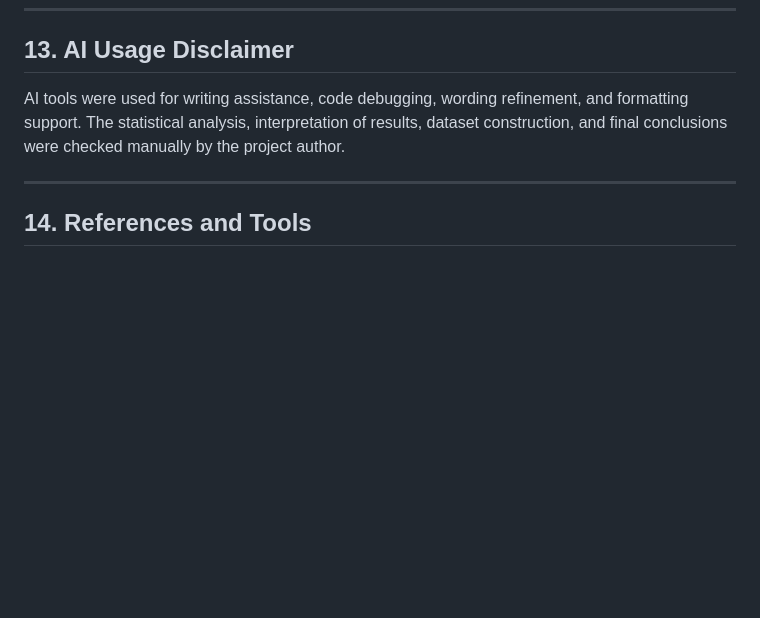
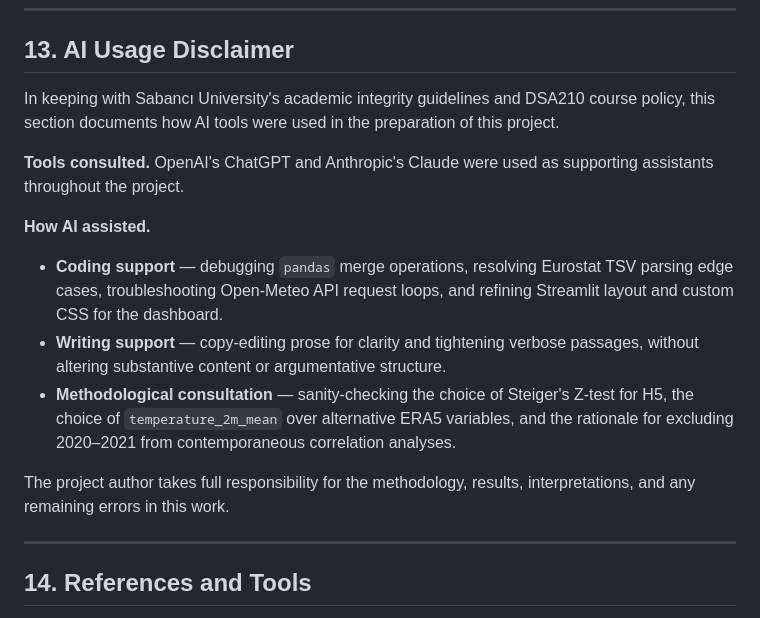
Before and after one commit to tutkusilabas/DSA210_PROJECT, a Markdown page: README.md, the part around the change. Rendered like a GitHub page; blank space fills up the shorter version.

Commit message:
Milestone 3 submission

```diff
--- a/README.md
+++ b/README.md
@@ -220,7 +220,17 @@ The website is built as a static HTML/CSS/JavaScript page and can be opened dire
 
 ## 13. AI Usage Disclaimer
 
-AI tools were used for writing assistance, code debugging, wording refinement, and formatting support. The statistical analysis, interpretation of results, dataset construction, and final conclusions were checked manually by the project author.
+In keeping with Sabancı University's academic integrity guidelines and DSA210 course policy, this section documents how AI tools were used in the preparation of this project.
+
+**Tools consulted.** OpenAI's ChatGPT and Anthropic's Claude were used as supporting assistants throughout the project.
+
+**How AI assisted.**
+
+- **Coding support** — debugging `pandas` merge operations, resolving Eurostat TSV parsing edge cases, troubleshooting Open-Meteo API request loops, and refining Streamlit layout and custom CSS for the dashboard.
+- **Writing support** — copy-editing prose for clarity and tightening verbose passages, without altering substantive content or argumentative structure.
+- **Methodological consultation** — sanity-checking the choice of Steiger's Z-test for H5, the choice of `temperature_2m_mean` over alternative ERA5 variables, and the rationale for excluding 2020–2021 from contemporaneous correlation analyses.
+
+The project author takes full responsibility for the methodology, results, interpretations, and any remaining errors in this work.
 
 ---
 
```
